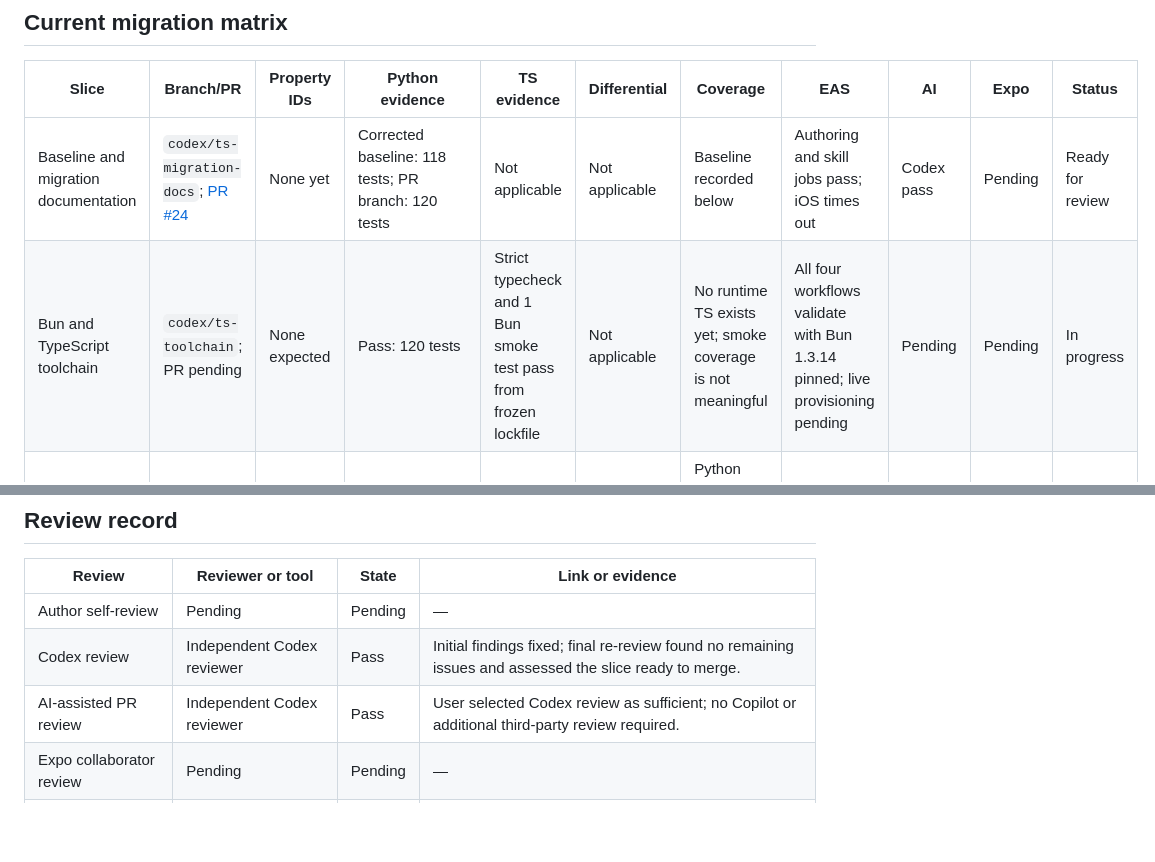
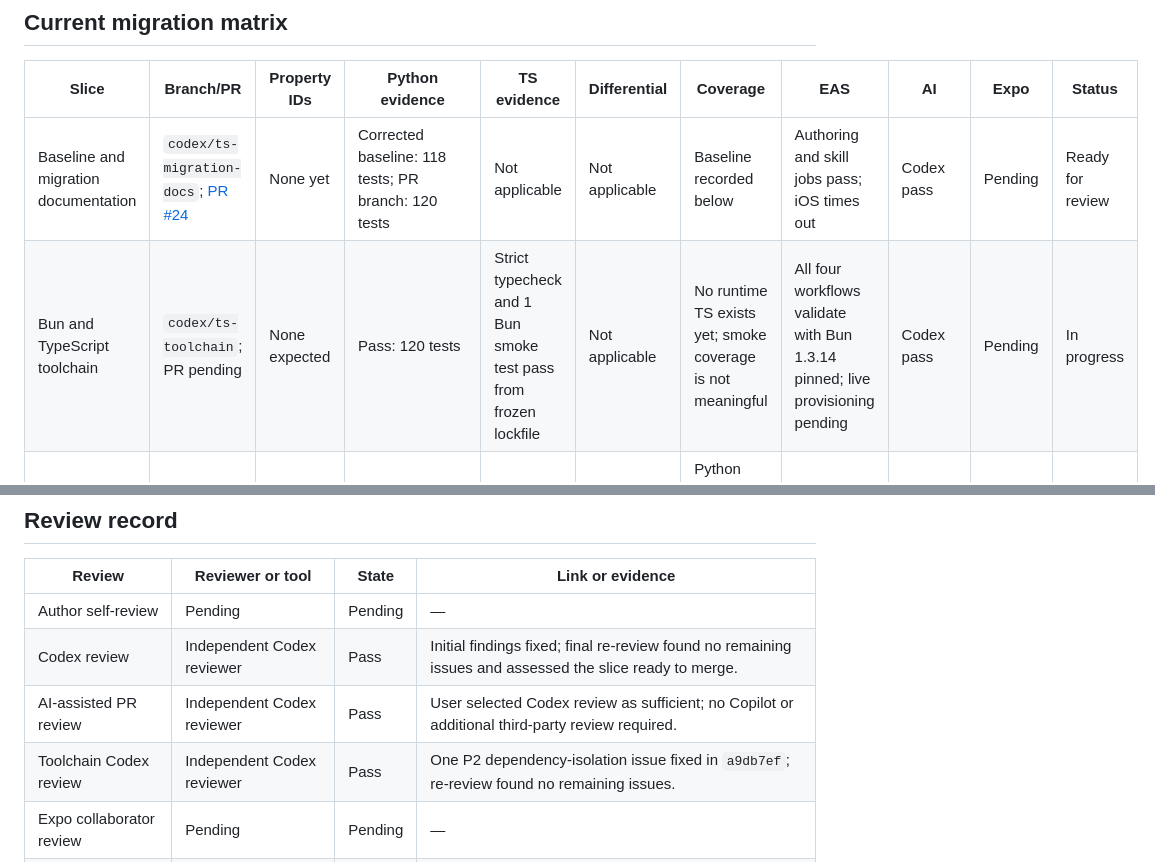
Before and after one commit to expo/eval-harness, a Markdown page: MIGRATION_STATUS.md, 2 parts joined by grey strips. Drawn GitHub-style; blank space fills up the shorter version.

```diff
--- a/MIGRATION_STATUS.md
+++ b/MIGRATION_STATUS.md
@@ -28,7 +28,7 @@ not be read as a failure or a pass.
 | Slice | Branch/PR | Property IDs | Python evidence | TS evidence | Differential | Coverage | EAS | AI | Expo | Status |
 | --- | --- | --- | --- | --- | --- | --- | --- | --- | --- | --- |
 | Baseline and migration documentation | `codex/ts-migration-docs`; [PR #24](https://github.com/expo/eval-experiments/pull/24) | None yet | Corrected baseline: 118 tests; PR branch: 120 tests | Not applicable | Not applicable | Baseline recorded below | Authoring and skill jobs pass; iOS times out | Codex pass | Pending | Ready for review |
-| Bun and TypeScript toolchain | `codex/ts-toolchain`; PR pending | None expected | Pass: 120 tests | Strict typecheck and 1 Bun smoke test pass from frozen lockfile | Not applicable | No runtime TS exists yet; smoke coverage is not meaningful | All four workflows validate with Bun 1.3.14 pinned; live provisioning pending | Pending | Pending | In progress |
+| Bun and TypeScript toolchain | `codex/ts-toolchain`; PR pending | None expected | Pass: 120 tests | Strict typecheck and 1 Bun smoke test pass from frozen lockfile | Not applicable | No runtime TS exists yet; smoke coverage is not meaningful | All four workflows validate with Bun 1.3.14 pinned; live provisioning pending | Codex pass | Pending | In progress |
 | Timeout and process helper | Planned `codex/ts-timeout`; PR pending | To be selected after contract review | Characterization and cleanup tests pending | Pending | Pending | Python module currently absent from coverage report | Authoring replay pending | Pending | Pending | Not started |
 | Telemetry parsers and emission | Branch/PR pending | To be selected per parser | Fixture and property tests pending | Pending | Pending | Script-style modules currently absent from coverage report | `author-app.yml` pending | Pending | Pending | Not started |
 | Deterministic skill evaluator | Branch/PR pending | To be selected | Existing core suite passes | Pending | Pending | Core mostly covered; CLI is 0% | Skill replay pending | Pending | Pending | Not started |
@@ -294,6 +294,7 @@ without being silently fixed as part of syntax translation.
 | Author self-review | Pending | Pending | — |
 | Codex review | Independent Codex reviewer | Pass | Initial findings fixed; final re-review found no remaining issues and assessed the slice ready to merge. |
 | AI-assisted PR review | Independent Codex reviewer | Pass | User selected Codex review as sufficient; no Copilot or additional third-party review required. |
+| Toolchain Codex review | Independent Codex reviewer | Pass | One P2 dependency-isolation issue fixed in `a9db7ef`; re-review found no remaining issues. |
 | Expo collaborator review | Pending | Pending | — |
 | Umbrella approval | Pending | Pending | — |
 
```
Also changed, not shown: other parts of MIGRATION_STATUS.md (+10 -10 lines).
